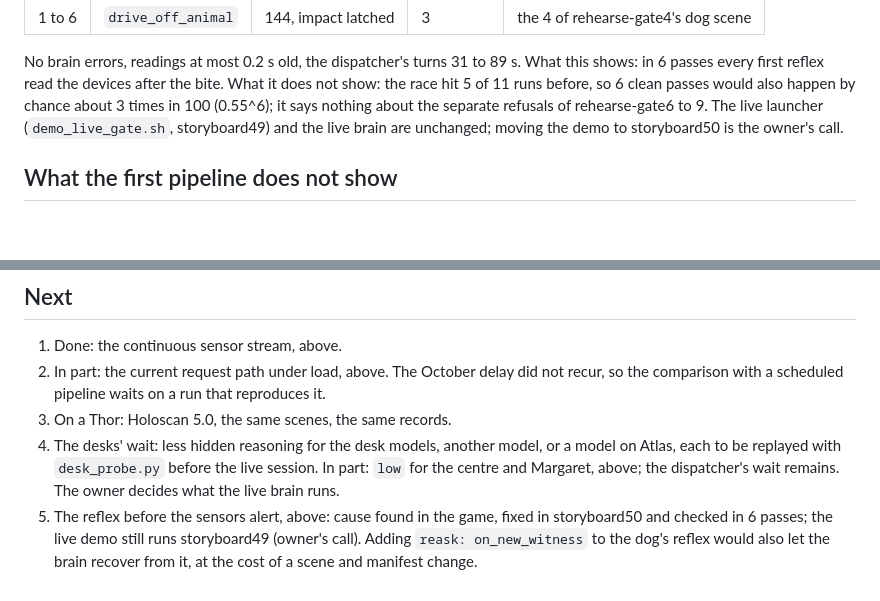
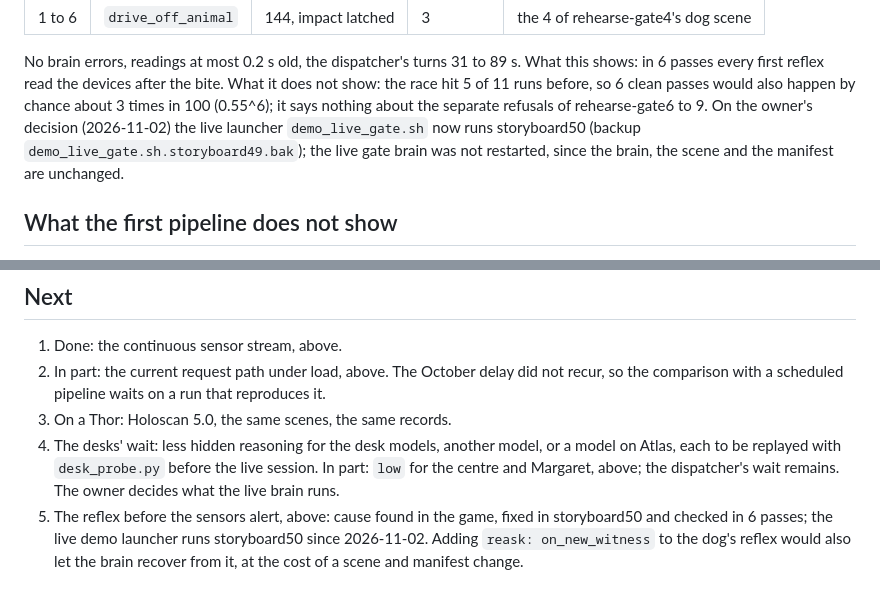
Before and after one commit to ahb-sjsu/moral-spectrum-analyzer, a Markdown page: docs/HOLOSCAN_GATE.md, 2 parts joined by grey strips. Drawn GitHub-style; blank space fills up the shorter version.

Commit message:
Holoscan gate doc: the live demo launcher runs storyboard50
On the owner's decision demo_live_gate.sh now starts storyboard50 (the reflex
fix); the live gate brain was not restarted.

Co-Authored-By: Claude Opus 5.5 <noreply@anthropic.com>

```diff
--- a/docs/HOLOSCAN_GATE.md
+++ b/docs/HOLOSCAN_GATE.md
@@ -234,9 +234,10 @@ brain and the timing proxy, desks as in the per-desk run, no busy loops, load 13
 No brain errors, readings at most 0.2 s old, the dispatcher's turns 31 to 89 s. What this shows:
 in 6 passes every first reflex read the devices after the bite. What it does not show: the race
 hit 5 of 11 runs before, so 6 clean passes would also happen by chance about 3 times in 100
-(0.55^6); it says nothing about the separate refusals of rehearse-gate6 to 9. The live launcher
-(`demo_live_gate.sh`, storyboard49) and the live brain are unchanged; moving the demo to
-storyboard50 is the owner's call.
+(0.55^6); it says nothing about the separate refusals of rehearse-gate6 to 9. On the owner's
+decision (2026-11-02) the live launcher `demo_live_gate.sh` now runs storyboard50 (backup
+`demo_live_gate.sh.storyboard49.bak`); the live gate brain was not restarted, since the brain,
+the scene and the manifest are unchanged.
 
 ## What the first pipeline does not show
 
@@ -265,5 +266,5 @@ NVIDIA's 4.x to 5.x migration guide.
    each to be replayed with `desk_probe.py` before the live session. In part: `low` for the centre
    and Margaret, above; the dispatcher's wait remains. The owner decides what the live brain runs.
 5. The reflex before the sensors alert, above: cause found in the game, fixed in storyboard50 and
-   checked in 6 passes; the live demo still runs storyboard49 (owner's call). Adding `reask: on_new_witness` to the dog's
+   checked in 6 passes; the live demo launcher runs storyboard50 since 2026-11-02. Adding `reask: on_new_witness` to the dog's
    reflex would also let the brain recover from it, at the cost of a scene and manifest change.
```
